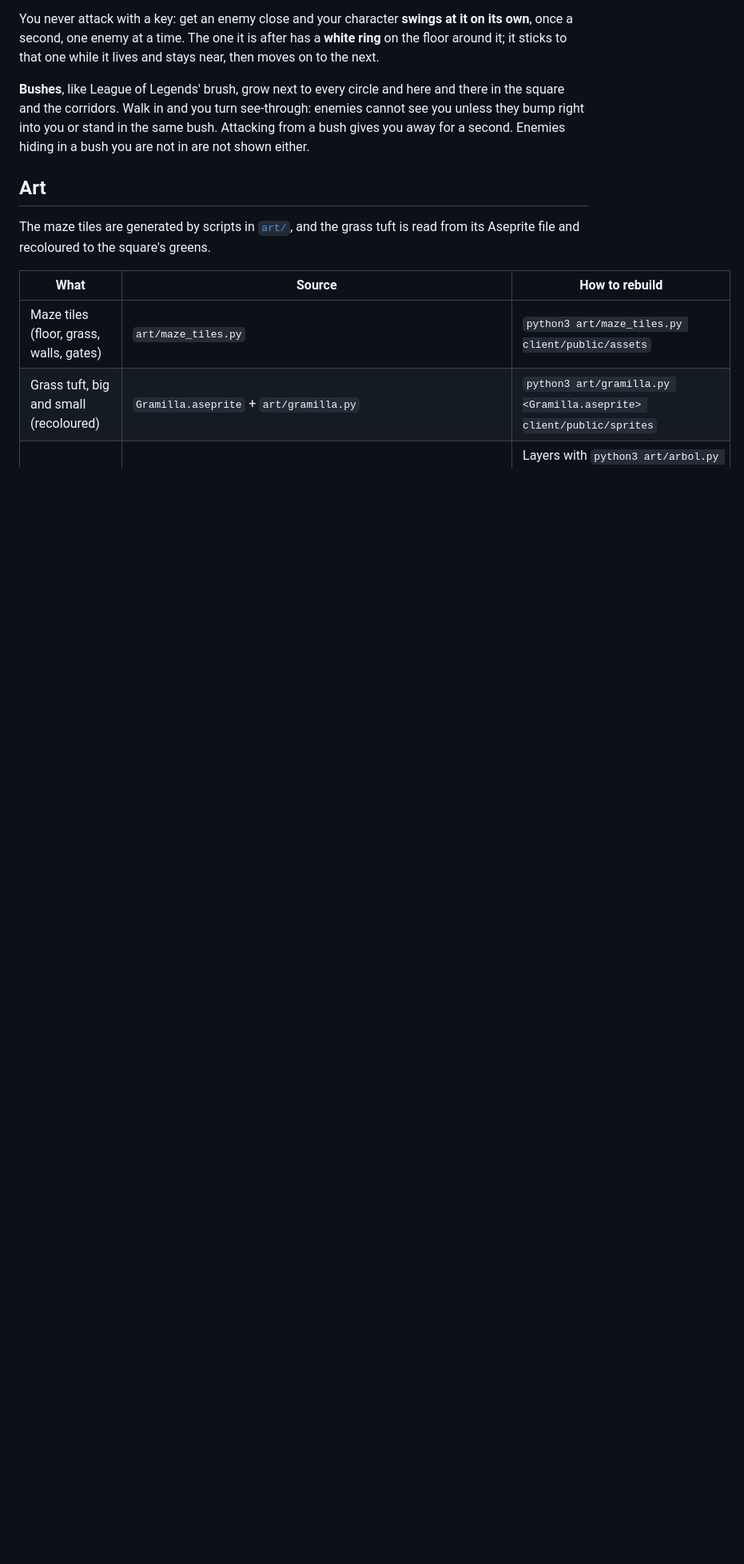
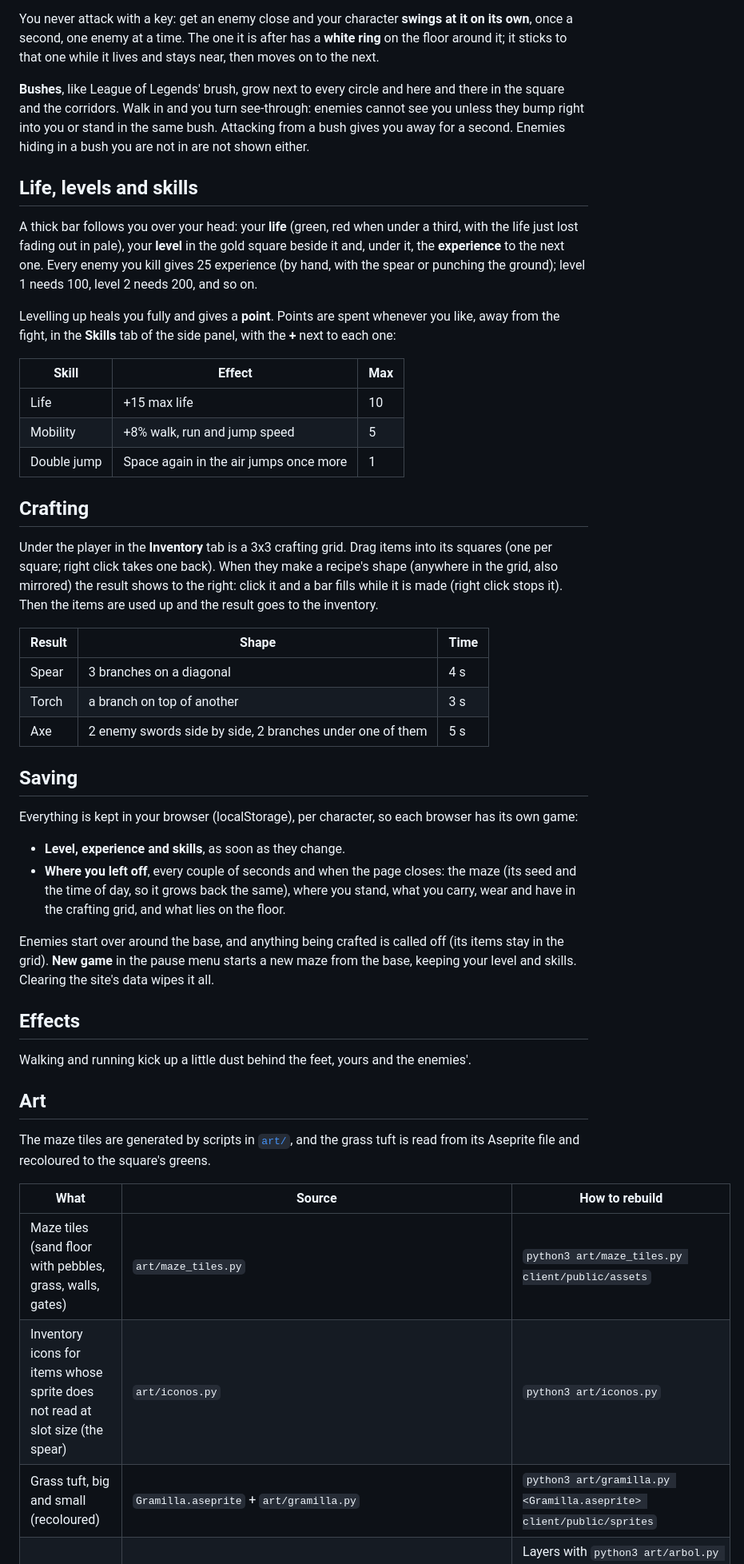
Before and after one commit to BrianKalbermatter/Delirio, a Markdown page: README.md, the part around one of its changes. Shown at 80% size. Rendered like a GitHub page; blank space fills up the shorter version.

Commit message:
docs: README for levels, skills, crafting, saving and the new controls
Co-Authored-By: Claude Opus 5.5 <noreply@anthropic.com>

```diff
--- a/README.md
+++ b/README.md
@@ -110,6 +121,59 @@ see-through: enemies cannot see you unless they bump right into you or
 stand in the same bush. Attacking from a bush gives you away for a second.
 Enemies hiding in a bush you are not in are not shown either.
 
+## Life, levels and skills
+
+A thick bar follows you over your head: your **life** (green, red when under
+a third, with the life just lost fading out in pale), your **level** in the
+gold square beside it and, under it, the **experience** to the next one.
+Every enemy you kill gives 25 experience (by hand, with the spear or
+punching the ground); level 1 needs 100, level 2 needs 200, and so on.
+
+Levelling up heals you fully and gives a **point**. Points are spent
+whenever you like, away from the fight, in the **Skills** tab of the side
+panel, with the **+** next to each one:
+
+| Skill | Effect | Max |
+|---|---|---|
+| Life | +15 max life | 10 |
+| Mobility | +8% walk, run and jump speed | 5 |
+| Double jump | Space again in the air jumps once more | 1 |
+
+## Crafting
+
+Under the player in the **Inventory** tab is a 3x3 crafting grid. Drag items
+into its squares (one per square; right click takes one back). When they make
+a recipe's shape (anywhere in the grid, also mirrored) the result shows to
+the right: click it and a bar fills while it is made (right click stops it).
+Then the items are used up and the result goes to the inventory.
+
+| Result | Shape | Time |
+|---|---|---|
+| Spear | 3 branches on a diagonal | 4 s |
+| Torch | a branch on top of another | 3 s |
+| Axe | 2 enemy swords side by side, 2 branches under one of them | 5 s |
+
+## Saving
+
+Everything is kept in your browser (localStorage), per character, so each
+browser has its own game:
+
+- **Level, experience and skills**, as soon as they change.
+- **Where you left off**, every couple of seconds and when the page closes:
+  the maze (its seed and the time of day, so it grows back the same), where
+  you stand, what you carry, wear and have in the crafting grid, and what
+  lies on the floor.
+
+Enemies start over around the base, and anything being crafted is called
+off (its items stay in the grid). **New game** in the pause menu starts a new
+maze from the base, keeping your level and skills. Clearing the site's data
+wipes it all.
+
+## Effects
+
+Walking and running kick up a little dust behind the feet, yours and the
+enemies'.
+
 ## Art
 
 The maze tiles are generated by scripts in [`art/`](art), and the grass tuft is
@@ -117,7 +181,8 @@ read from its Aseprite file and recoloured to the square's greens.
 
 | What | Source | How to rebuild |
 |---|---|---|
-| Maze tiles (floor, grass, walls, gates) | `art/maze_tiles.py` | `python3 art/maze_tiles.py client/public/assets` |
+| Maze tiles (sand floor with pebbles, grass, walls, gates) | `art/maze_tiles.py` | `python3 art/maze_tiles.py client/public/assets` |
+| Inventory icons for items whose sprite does not read at slot size (the spear) | `art/iconos.py` | `python3 art/iconos.py` |
 | Grass tuft, big and small (recoloured) | `Gramilla.aseprite` + `art/gramilla.py` | `python3 art/gramilla.py <Gramilla.aseprite> client/public/sprites` |
 | Sample tree (layers Sombra, Tronco, Copa, Pasto) and loose sticks | `art/arbol.py` + `art/arbol_aseprite.lua` | Layers with `python3 art/arbol.py client/public/sprites <layers_dir>`, then `Aseprite -b --script-param dir=<layers_dir> --script-param out=<arbol_muestra.aseprite> --script-param sticks=<palitos.png> --script arbol_aseprite.lua`. After retouching: `Aseprite -b arbol_muestra.aseprite --save-as client/public/sprites/arbol.png` |
 | Big tree from line art (layers Sombra, Tronco, Copa, Hojas; tags `idle`, `chop`) | `Arboles/Arbol1.aseprite` + `art/pintar_arbol.py` + `art/animar_arbol.py` + `art/arbol_animado_aseprite.lua` | Export the line art to PNG, `python3 art/animar_arbol.py <line_art.png> <dir>`, then `Aseprite -b --script-param dir=<dir> --script-param out=<Arbol1_pintado.aseprite> --script arbol_animado_aseprite.lua`; sheets with `bash client/scripts/export-sprites.sh` |
```
Also changed, not shown: other parts of README.md (+21 -10 lines).
